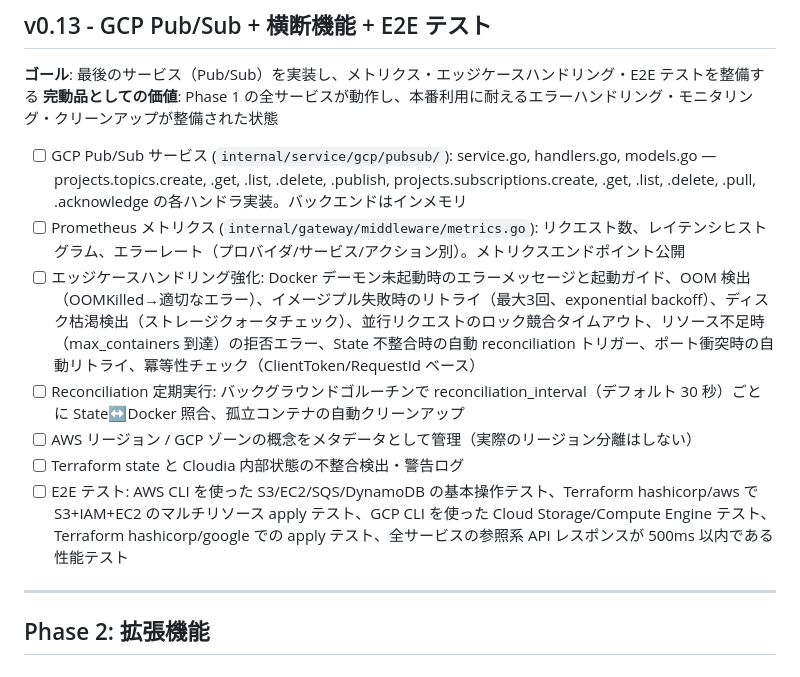
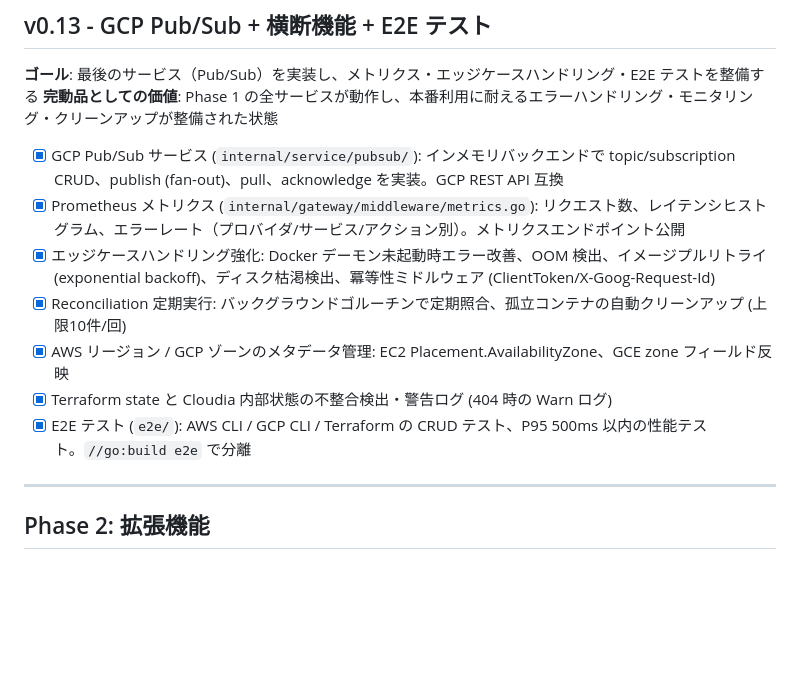
Before and after one commit to HMasataka/cloudia, a Markdown page: .belt/roadmap.md, the part around the change. GitHub-like rendering; blank space fills up the shorter version.

Commit message:
docs: v0.13マイルストーン完了をロードマップに反映
Co-Authored-By: Claude Opus 4.6 <noreply@anthropic.com>

```diff
--- a/.belt/roadmap.md
+++ b/.belt/roadmap.md
@@ -224,13 +224,13 @@ CLI → Gateway → Auth (SigV4/OAuth) → Protocol (XML/JSON変換) → Service
 **ゴール**: 最後のサービス（Pub/Sub）を実装し、メトリクス・エッジケースハンドリング・E2E テストを整備する
 **完動品としての価値**: Phase 1 の全サービスが動作し、本番利用に耐えるエラーハンドリング・モニタリング・クリーンアップが整備された状態
 
-- [ ] GCP Pub/Sub サービス (`internal/service/gcp/pubsub/`): service.go, handlers.go, models.go — projects.topics.create, .get, .list, .delete, .publish, projects.subscriptions.create, .get, .list, .delete, .pull, .acknowledge の各ハンドラ実装。バックエンドはインメモリ
-- [ ] Prometheus メトリクス (`internal/gateway/middleware/metrics.go`): リクエスト数、レイテンシヒストグラム、エラーレート（プロバイダ/サービス/アクション別）。メトリクスエンドポイント公開
-- [ ] エッジケースハンドリング強化: Docker デーモン未起動時のエラーメッセージと起動ガイド、OOM 検出（OOMKilled→適切なエラー）、イメージプル失敗時のリトライ（最大3回、exponential backoff）、ディスク枯渇検出（ストレージクォータチェック）、並行リクエストのロック競合タイムアウト、リソース不足時（max_containers 到達）の拒否エラー、State 不整合時の自動 reconciliation トリガー、ポート衝突時の自動リトライ、冪等性チェック（ClientToken/RequestId ベース）
-- [ ] Reconciliation 定期実行: バックグラウンドゴルーチンで reconciliation_interval（デフォルト 30 秒）ごとに State↔Docker 照合、孤立コンテナの自動クリーンアップ
-- [ ] AWS リージョン / GCP ゾーンの概念をメタデータとして管理（実際のリージョン分離はしない）
-- [ ] Terraform state と Cloudia 内部状態の不整合検出・警告ログ
-- [ ] E2E テスト: AWS CLI を使った S3/EC2/SQS/DynamoDB の基本操作テスト、Terraform hashicorp/aws で S3+IAM+EC2 のマルチリソース apply テスト、GCP CLI を使った Cloud Storage/Compute Engine テスト、Terraform hashicorp/google での apply テスト、全サービスの参照系 API レスポンスが 500ms 以内である性能テスト
+- [x] GCP Pub/Sub サービス (`internal/service/pubsub/`): インメモリバックエンドで topic/subscription CRUD、publish (fan-out)、pull、acknowledge を実装。GCP REST API 互換
+- [x] Prometheus メトリクス (`internal/gateway/middleware/metrics.go`): リクエスト数、レイテンシヒストグラム、エラーレート（プロバイダ/サービス/アクション別）。メトリクスエンドポイント公開
+- [x] エッジケースハンドリング強化: Docker デーモン未起動時エラー改善、OOM 検出、イメージプルリトライ (exponential backoff)、ディスク枯渇検出、冪等性ミドルウェア (ClientToken/X-Goog-Request-Id)
+- [x] Reconciliation 定期実行: バックグラウンドゴルーチンで定期照合、孤立コンテナの自動クリーンアップ (上限10件/回)
+- [x] AWS リージョン / GCP ゾーンのメタデータ管理: EC2 Placement.AvailabilityZone、GCE zone フィールド反映
+- [x] Terraform state と Cloudia 内部状態の不整合検出・警告ログ (404 時の Warn ログ)
+- [x] E2E テスト (`e2e/`): AWS CLI / GCP CLI / Terraform の CRUD テスト、P95 500ms 以内の性能テスト。`//go:build e2e` で分離
 
 ---
 
```
